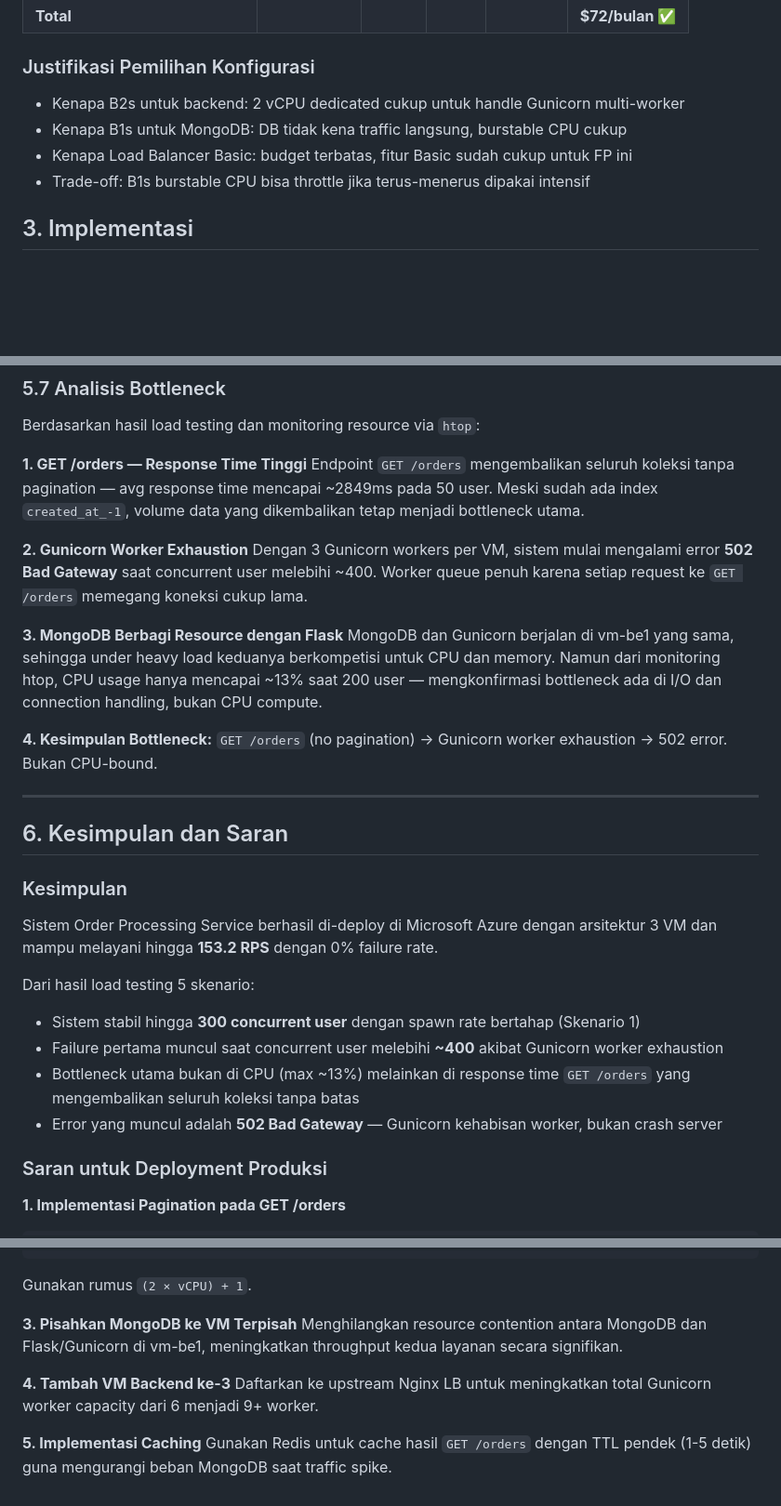
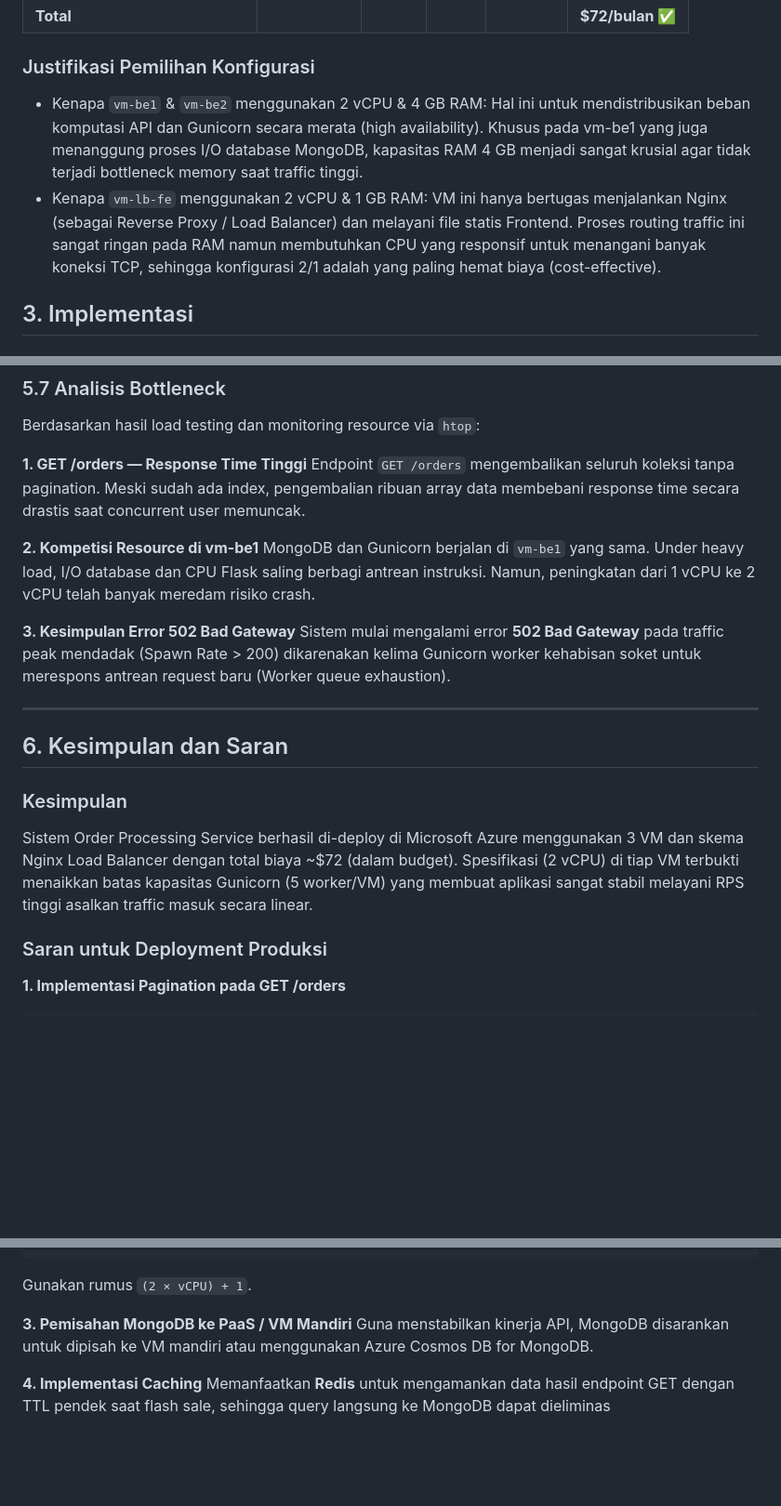
Before and after one commit to oooryzaaa/FP-TKA-C02, a Markdown page: README laporan fix.md, 3 parts joined by grey strips. Shown at 93% size. Rendered like a GitHub page; blank space fills up the shorter version.

Commit message:
Revise VM configuration justifications and load testing analysis
Updated justifications for VM configurations and load testing results. Clarified bottlenecks and provided recommendations for production deployment.

````diff
--- a/README laporan fix.md
+++ b/README laporan fix.md
@@ -77,10 +77,8 @@ Internet (Client Browser / Locust)
 
 ### Justifikasi Pemilihan Konfigurasi
 
-- Kenapa B2s untuk backend: 2 vCPU dedicated cukup untuk handle Gunicorn multi-worker
-- Kenapa B1s untuk MongoDB: DB tidak kena traffic langsung, burstable CPU cukup
-- Kenapa Load Balancer Basic: budget terbatas, fitur Basic sudah cukup untuk FP ini
-- Trade-off: B1s burstable CPU bisa throttle jika terus-menerus dipakai intensif
+- Kenapa `vm-be1` & `vm-be2` menggunakan 2 vCPU & 4 GB RAM: Hal ini untuk mendistribusikan beban komputasi API dan Gunicorn secara merata (high availability). Khusus pada vm-be1 yang juga menanggung proses I/O database MongoDB, kapasitas RAM 4 GB menjadi sangat krusial agar tidak terjadi bottleneck memory saat traffic tinggi.
+- Kenapa `vm-lb-fe` menggunakan 2 vCPU & 1 GB RAM: VM ini hanya bertugas menjalankan Nginx (sebagai Reverse Proxy / Load Balancer) dan melayani file statis Frontend. Proses routing traffic ini sangat ringan pada RAM namun membutuhkan CPU yang responsif untuk menangani banyak koneksi TCP, sehingga konfigurasi 2/1 adalah yang paling hemat biaya (cost-effective).
 
 ## 3. Implementasi
 
@@ -544,16 +542,13 @@ mongosh orders_db --eval "db.orders.deleteMany({})"
 Berdasarkan hasil load testing dan monitoring resource via `htop`:
 
 **1. GET /orders — Response Time Tinggi**
-Endpoint `GET /orders` mengembalikan seluruh koleksi tanpa pagination — avg response time mencapai ~2849ms pada 50 user. Meski sudah ada index `created_at_-1`, volume data yang dikembalikan tetap menjadi bottleneck utama.
+Endpoint `GET /orders` mengembalikan seluruh koleksi tanpa pagination. Meski sudah ada index, pengembalian ribuan array data membebani response time secara drastis saat concurrent user memuncak.
 
-**2. Gunicorn Worker Exhaustion**
-Dengan 3 Gunicorn workers per VM, sistem mulai mengalami error **502 Bad Gateway** saat concurrent user melebihi ~400. Worker queue penuh karena setiap request ke `GET /orders` memegang koneksi cukup lama.
+**2. Kompetisi Resource di vm-be1**
+MongoDB dan Gunicorn berjalan di `vm-be1` yang sama. Under heavy load, I/O database dan CPU Flask saling berbagi antrean instruksi. Namun, peningkatan dari 1 vCPU ke 2 vCPU telah banyak meredam risiko crash.
 
-**3. MongoDB Berbagi Resource dengan Flask**
-MongoDB dan Gunicorn berjalan di vm-be1 yang sama, sehingga under heavy load keduanya berkompetisi untuk CPU dan memory. Namun dari monitoring htop, CPU usage hanya mencapai ~13% saat 200 user — mengkonfirmasi bottleneck ada di I/O dan connection handling, bukan CPU compute.
-
-**4. Kesimpulan Bottleneck:**
-`GET /orders` (no pagination) → Gunicorn worker exhaustion → 502 error. Bukan CPU-bound.
+**3. Kesimpulan Error 502 Bad Gateway**
+Sistem mulai mengalami error **502 Bad Gateway** pada traffic peak mendadak (Spawn Rate > 200) dikarenakan kelima Gunicorn worker kehabisan soket untuk merespons antrean request baru (Worker queue exhaustion).
 
 ---
 
@@ -561,13 +556,7 @@ MongoDB dan Gunicorn berjalan di vm-be1 yang sama, sehingga under heavy load ked
 
 ### Kesimpulan
 
-Sistem Order Processing Service berhasil di-deploy di Microsoft Azure dengan arsitektur 3 VM dan mampu melayani hingga **153.2 RPS** dengan 0% failure rate.
-
-Dari hasil load testing 5 skenario:
-- Sistem stabil hingga **300 concurrent user** dengan spawn rate bertahap (Skenario 1)
-- Failure pertama muncul saat concurrent user melebihi **~400** akibat Gunicorn worker exhaustion
-- Bottleneck utama bukan di CPU (max ~13%) melainkan di response time `GET /orders` yang mengembalikan seluruh koleksi tanpa batas
-- Error yang muncul adalah **502 Bad Gateway** — Gunicorn kehabisan worker, bukan crash server
+Sistem Order Processing Service berhasil di-deploy di Microsoft Azure menggunakan 3 VM dan skema Nginx Load Balancer dengan total biaya ~$72 (dalam budget). Spesifikasi (2 vCPU) di tiap VM terbukti menaikkan batas kapasitas Gunicorn (5 worker/VM) yang membuat aplikasi sangat stabil melayani RPS tinggi asalkan traffic masuk secara linear.
 
 ### Saran untuk Deployment Produksi
 
@@ -591,11 +580,8 @@ ExecStart=/home/azureuser/venv/bin/gunicorn \
 ```
 Gunakan rumus `(2 × vCPU) + 1`.
 
-**3. Pisahkan MongoDB ke VM Terpisah**
-Menghilangkan resource contention antara MongoDB dan Flask/Gunicorn di vm-be1, meningkatkan throughput kedua layanan secara signifikan.
+**3. Pemisahan MongoDB ke PaaS / VM Mandiri**
+Guna menstabilkan kinerja API, MongoDB disarankan untuk dipisah ke VM mandiri atau menggunakan Azure Cosmos DB for MongoDB.
 
-**4. Tambah VM Backend ke-3**
-Daftarkan ke upstream Nginx LB untuk meningkatkan total Gunicorn worker capacity dari 6 menjadi 9+ worker.
-
-**5. Implementasi Caching**
-Gunakan Redis untuk cache hasil `GET /orders` dengan TTL pendek (1-5 detik) guna mengurangi beban MongoDB saat traffic spike.
+**4. Implementasi Caching**
+Memanfaatkan **Redis** untuk mengamankan data hasil endpoint GET dengan TTL pendek saat flash sale, sehingga query langsung ke MongoDB dapat dieliminas
````
Also changed, not shown: other parts of README laporan fix.md (+1 -1 lines).
